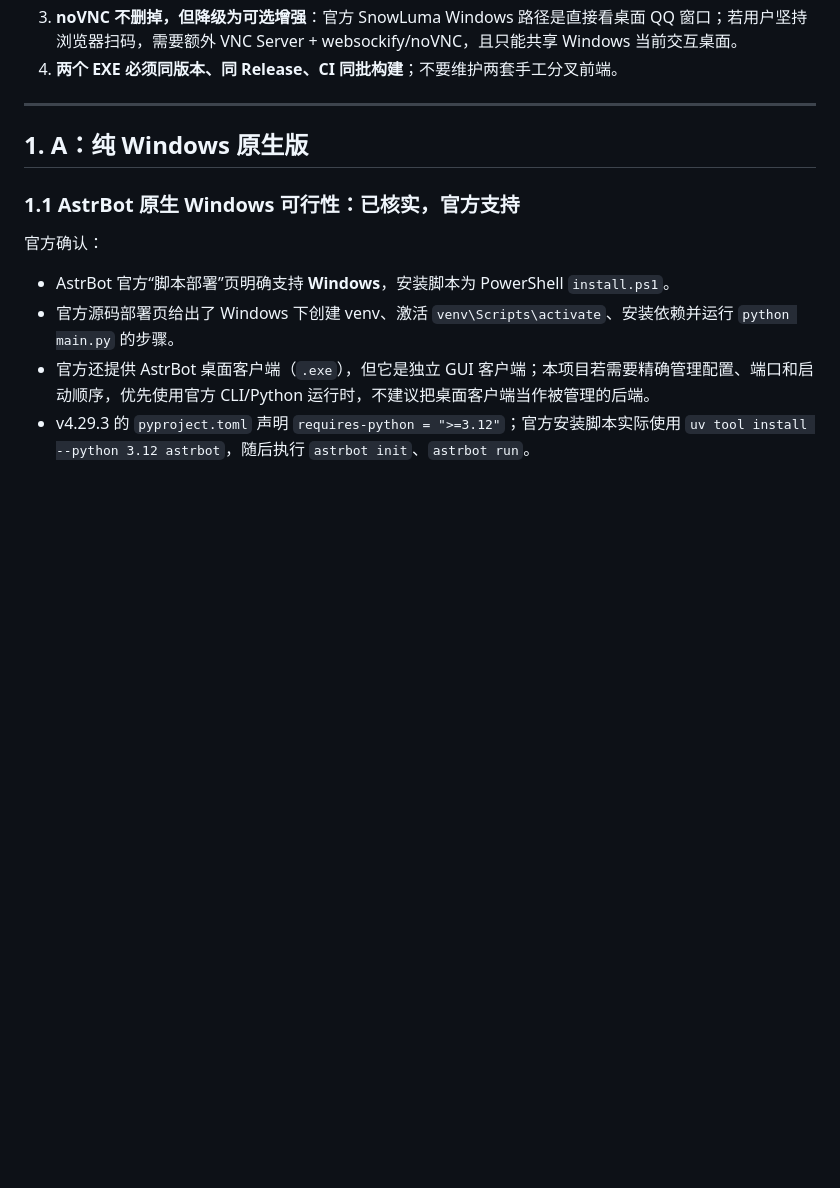
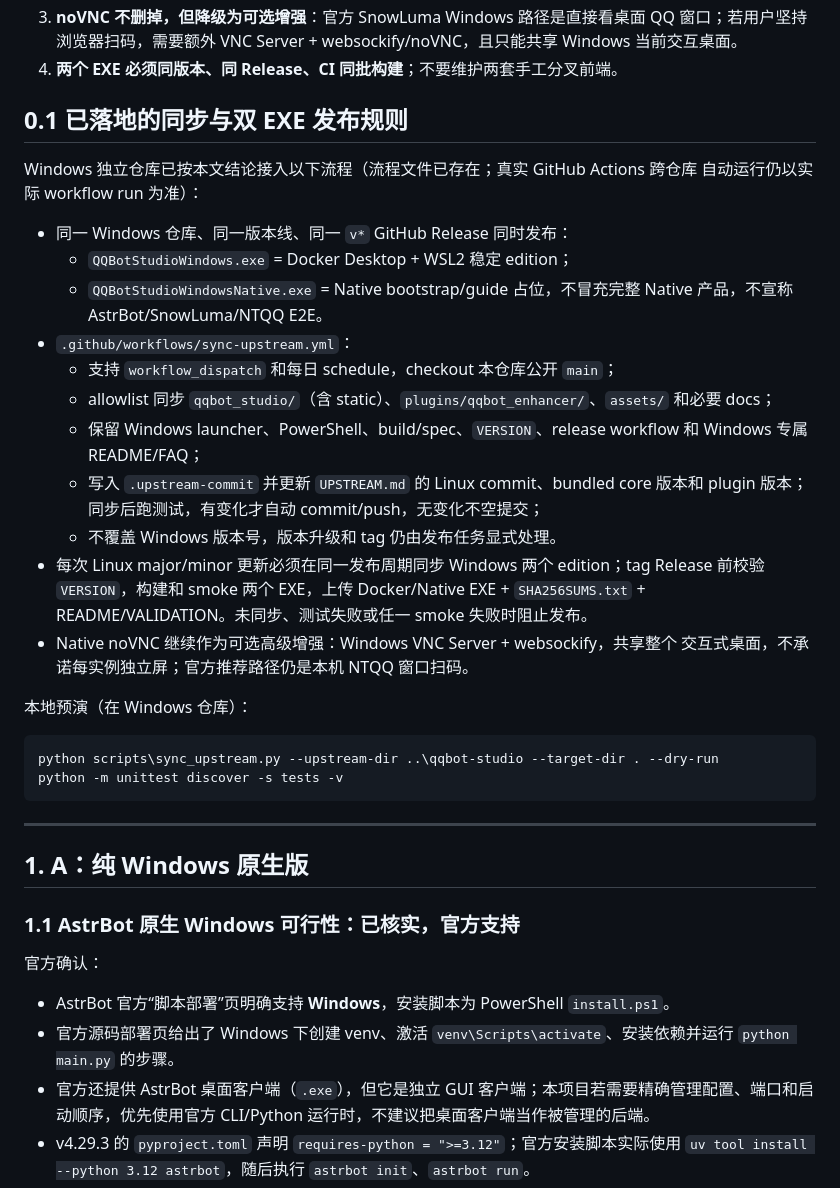
Before and after one commit to Stevehim2007/qqbot-studio, a Markdown page: docs/windows-editions-research.md, the part around the change. Drawn GitHub-style; blank space fills up the shorter version.

````diff
--- a/docs/windows-editions-research.md
+++ b/docs/windows-editions-research.md
@@ -21,6 +21,37 @@
 2. **A 做限量单实例 POC**：先验证“原生 AstrBot + 原生 SnowLuma + 本机 NTQQ 扫码 + OneBot 连接”，再决定是否产品化。
 3. **noVNC 不删掉，但降级为可选增强**：官方 SnowLuma Windows 路径是直接看桌面 QQ 窗口；若用户坚持浏览器扫码，需要额外 VNC Server + websockify/noVNC，且只能共享 Windows 当前交互桌面。
 4. **两个 EXE 必须同版本、同 Release、CI 同批构建**；不要维护两套手工分叉前端。
+
+## 0.1 已落地的同步与双 EXE 发布规则
+
+Windows 独立仓库已按本文结论接入以下流程（流程文件已存在；真实 GitHub Actions 跨仓库
+自动运行仍以实际 workflow run 为准）：
+
+- 同一 Windows 仓库、同一版本线、同一 `v*` GitHub Release 同时发布：
+  - `QQBotStudioWindows.exe` = Docker Desktop + WSL2 稳定 edition；
+  - `QQBotStudioWindowsNative.exe` = Native bootstrap/guide 占位，不冒充完整 Native
+    产品，不宣称 AstrBot/SnowLuma/NTQQ E2E。
+- `.github/workflows/sync-upstream.yml`：
+  - 支持 `workflow_dispatch` 和每日 schedule，checkout 本仓库公开 `main`；
+  - allowlist 同步 `qqbot_studio/`（含 static）、`plugins/qqbot_enhancer/`、`assets/`
+    和必要 docs；
+  - 保留 Windows launcher、PowerShell、build/spec、`VERSION`、release workflow 和
+    Windows 专属 README/FAQ；
+  - 写入 `.upstream-commit` 并更新 `UPSTREAM.md` 的 Linux commit、bundled core 版本和
+    plugin 版本；同步后跑测试，有变化才自动 commit/push，无变化不空提交；
+  - 不覆盖 Windows 版本号，版本升级和 tag 仍由发布任务显式处理。
+- 每次 Linux major/minor 更新必须在同一发布周期同步 Windows 两个 edition；tag
+  Release 前校验 `VERSION`，构建和 smoke 两个 EXE，上传 Docker/Native EXE +
+  `SHA256SUMS.txt` + README/VALIDATION。未同步、测试失败或任一 smoke 失败时阻止发布。
+- Native noVNC 继续作为可选高级增强：Windows VNC Server + websockify，共享整个
+  交互式桌面，不承诺每实例独立屏；官方推荐路径仍是本机 NTQQ 窗口扫码。
+
+本地预演（在 Windows 仓库）：
+
+```powershell
+python scripts\sync_upstream.py --upstream-dir ..\qqbot-studio --target-dir . --dry-run
+python -m unittest discover -s tests -v
+```
 
 ---
 
````
Also changed, not shown: README.md (+15 -4 lines).
